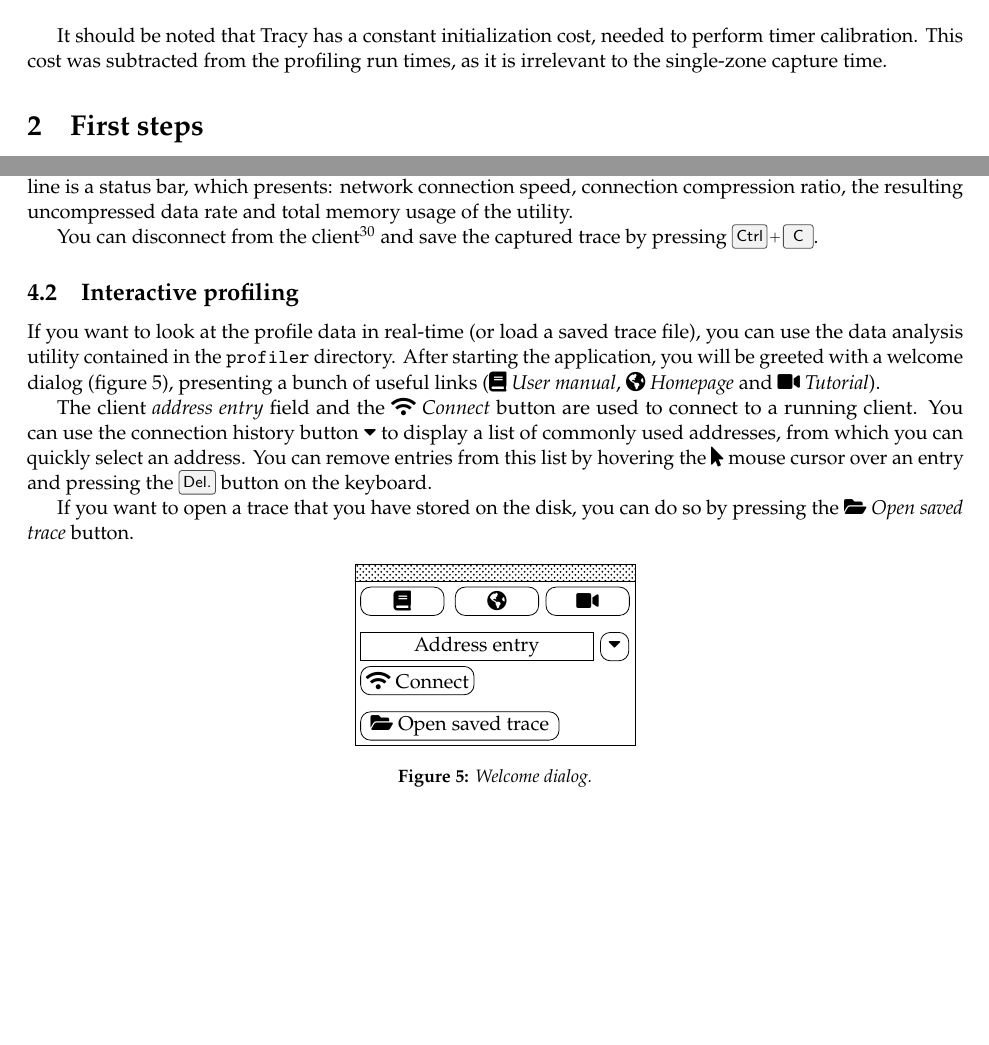
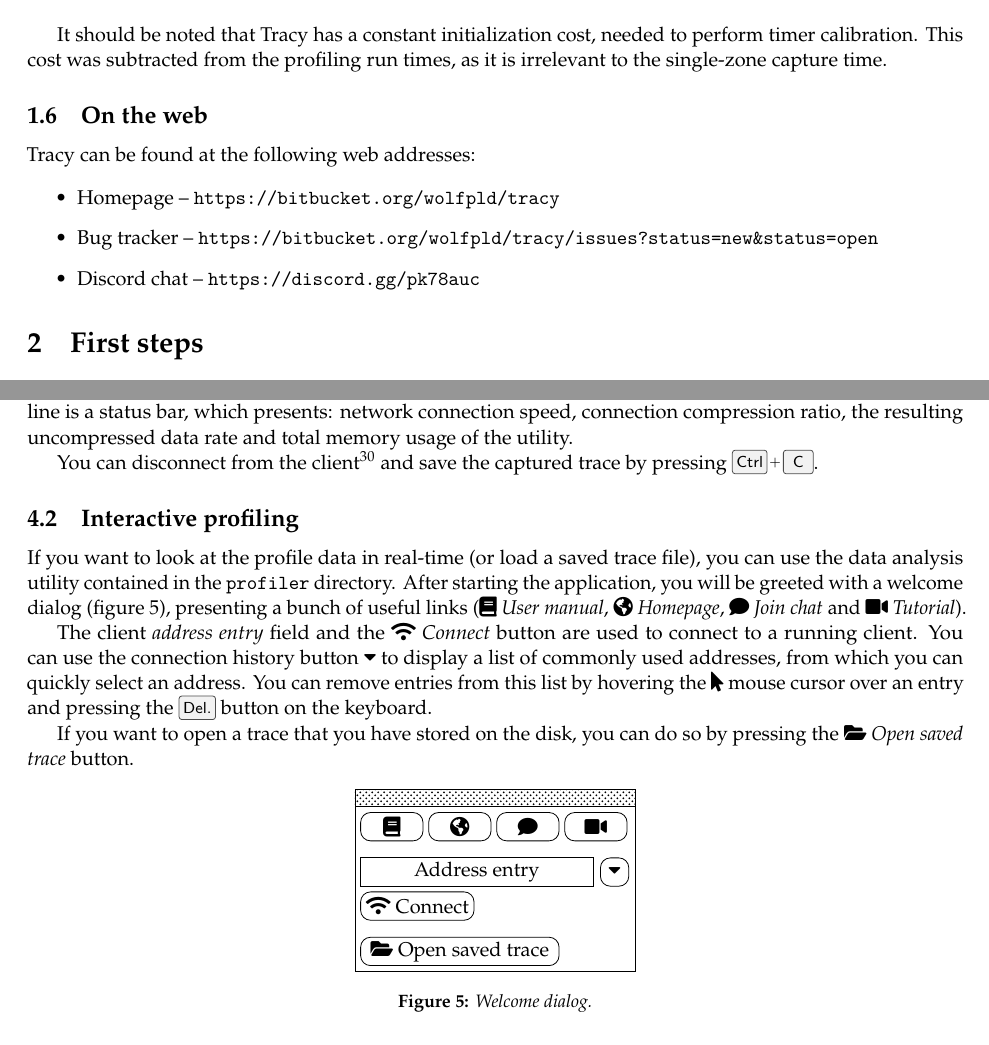
Before and after one commit to wolfpld/tracy, a LaTeX document (manual/tracy.tex): two parts of pages 6 and 22 of 38, joined at a grey line, cut so that both start at the same text, the shorter picture padded with empty space. Compiled offline with pdfLaTeX.

Commit message:
Update manual.

```diff
--- a/manual/tracy.tex
+++ b/manual/tracy.tex
@@ -243,6 +243,16 @@
 \end{table}
 
 It should be noted that Tracy has a constant initialization cost, needed to perform timer calibration. This cost was subtracted from the profiling run times, as it is irrelevant to the single-zone capture time.
+
+\subsection{On the web}
+
+Tracy can be found at the following web addresses:
+
+\begin{itemize}
+\item Homepage -- \url{https://bitbucket.org/wolfpld/tracy}
+\item Bug tracker -- \url{https://bitbucket.org/wolfpld/tracy/issues?status=new&status=open}
+\item Discord chat -- \url{https://discord.gg/pk78auc}
+\end{itemize}
 
 \section{First steps}
 
@@ -988,7 +998,7 @@
 \subsection{Interactive profiling}
 \label{interactiveprofiling}
 
-If you want to look at the profile data in real-time (or load a saved trace file), you can use the data analysis utility contained in the \texttt{profiler} directory. After starting the application, you will be greeted with a welcome dialog (figure~\ref{welcomedialog}), presenting a bunch of useful links (\faBook{}~\emph{User manual}, \faGlobeAmericas{}~\emph{Homepage} and \faVideo{}~\emph{Tutorial}).
+If you want to look at the profile data in real-time (or load a saved trace file), you can use the data analysis utility contained in the \texttt{profiler} directory. After starting the application, you will be greeted with a welcome dialog (figure~\ref{welcomedialog}), presenting a bunch of useful links (\faBook{}~\emph{User manual}, \faGlobeAmericas{}~\emph{Homepage}, \faComment~\emph{Join chat} and \faVideo{}~\emph{Tutorial}).
 
 The client \emph{address entry} field and the \faWifi{}~\emph{Connect} button are used to connect to a running client. You can use the connection history button~\faCaretDown{} to display a list of commonly used addresses, from which you can quickly select an address. You can remove entries from this list by hovering the \faMousePointer{}~mouse cursor over an entry and pressing the \keys{\del} button on the keyboard.
 
@@ -998,9 +1008,10 @@
 \centering\begin{tikzpicture}
 \draw (0, 0) rectangle (4.95, -2.9);
 \draw[pattern=crosshatch dots] (0, 0) rectangle+(4.95, 0.3);
-\draw[rounded corners=5pt] (0.1, -0.1) rectangle+(1.47, -0.5) node [midway] {\faBook};
-\draw[rounded corners=5pt] (1.77, -0.1) rectangle+(1.47, -0.5) node [midway] {\faGlobeAmericas};
-\draw[rounded corners=5pt] (3.37, -0.1) rectangle+(1.47, -0.5) node [midway] {\faVideo};
+\draw[rounded corners=5pt] (0.1, -0.1) rectangle+(1.1, -0.5) node [midway] {\faBook};
+\draw[rounded corners=5pt] (1.3, -0.1) rectangle+(1.1, -0.5) node [midway] {\faGlobeAmericas};
+\draw[rounded corners=5pt] (2.5, -0.1) rectangle+(1.1, -0.5) node [midway] {\faComment};
+\draw[rounded corners=5pt] (3.7, -0.1) rectangle+(1.1, -0.5) node [midway] {\faVideo};
 
 \draw (0.1, -0.9) rectangle+(4.1, -0.5) node [midway] {Address entry};
 \draw[rounded corners=5pt] (4.33, -0.9) rectangle+(0.5, -0.5) node [midway] {\faCaretDown};
```
